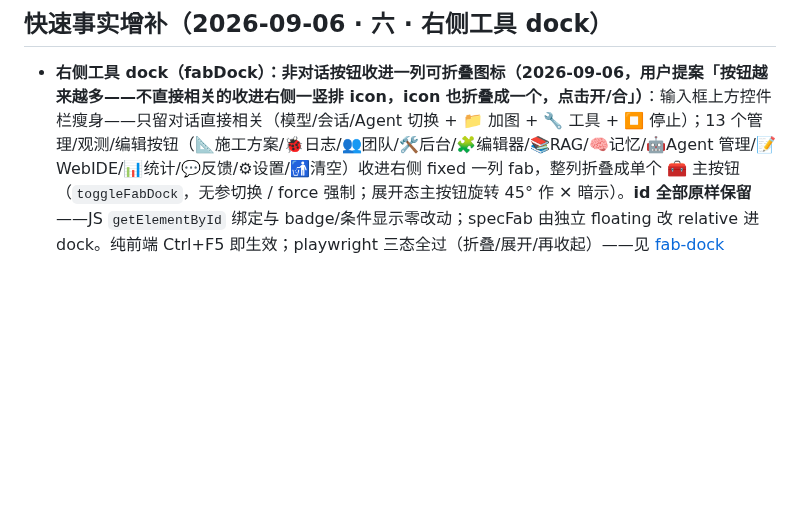
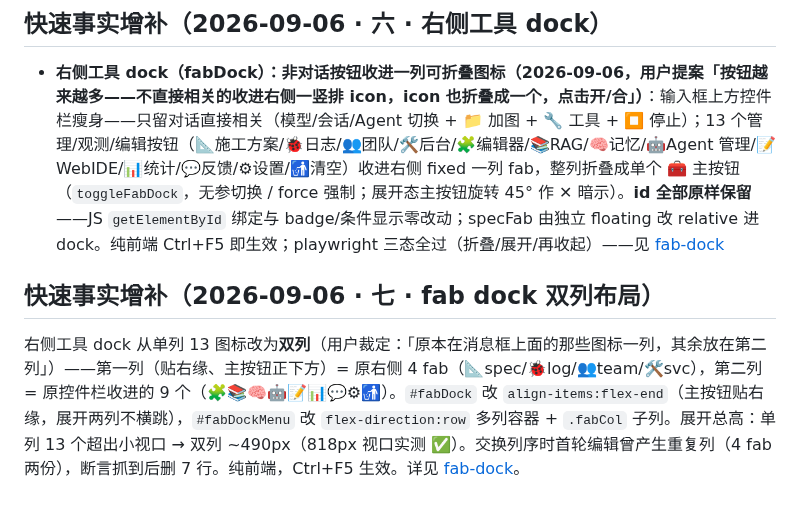
Before and after one commit to vgp7758/Agt, a Markdown page: .agent/wiki/home.md, the part around the change. Drawn GitHub-style; blank space fills up the shorter version.

Commit message:
docs: wiki auto-maintenance — [wiki-updater_3] done：wiki 增量维护完成。本轮主 Agent 变更聚焦在 **fab-dock 双列布局**（用户裁定：原消息框上方的图标一列、其余放第二列），只动了一张功能页 + 首页增补：
## 更新明细

**features/fab-dock.md**（章节级外科手术，其余内容不动）
1. **H1 标题重命名**：「…收进一列可折叠图标」→「…收进可折叠图标列（双列布局）」——「一列」表述已不准确
2. **dock 结构章节整体重写**（原「L361-379」单列描述 → 「双列布局（L361 起）」）：
   - 新增 `.fabCol` 子列容器、`#fabDockMenu` 改 `flex-direction:row` 多列容器、`#fabDock` 改 `align-items:flex-end`（主按钮贴右缘、展开不横跳）——三处 CSS 变更全部落档
   - **双列分组表**：第一列（贴右缘）= 原右侧 4 fab（📐🐞👥🛠，badge 红点原位保留）；第二列 = 原控件栏 9 个（🧩📚🧠🤖📝📊💬⚙🚮）
   - 保留 13 图标完整清单（功能不变，仅分列），并记录「为什么双列」：单列 ~650px 超视口 → 双列 ~490px（818px 实测 ✅）
3. **验证章节更新**：4+9 无重复 id 断言、**重复列插曲**（交换列序时首轮编辑产生 4 fab 两份，断言抓到删 7 行）、双列总高实测

**home.md**：追加「快速事实增补（2026-09-06 · 七 · fab dock 双列布局）」，链接回 [fab-dock](features/fab-dock.md)。

未触碰开合机制（toggleFabDock 纯 class 切换无变化）、id 原样保留原则、控件栏瘦身清单、相关页面——这些均不受双列化影响。

Co-authored-by: Agt <vgp123@foxmail.com>

```diff
--- a/.agent/wiki/home.md
+++ b/.agent/wiki/home.md
@@ -460,3 +460,7 @@
 ## 快速事实增补（2026-09-06 · 六 · 右侧工具 dock）
 
 - **右侧工具 dock（fabDock）：非对话按钮收进一列可折叠图标（2026-09-06，用户提案「按钮越来越多——不直接相关的收进右侧一竖排 icon，icon 也折叠成一个，点击开/合」）**：输入框上方控件栏瘦身——只留对话直接相关（模型/会话/Agent 切换 + 📁 加图 + 🔧 工具 + ⏹ 停止）；13 个管理/观测/编辑按钮（📐施工方案/🐞日志/👥团队/🛠后台/🧩编辑器/📚RAG/🧠记忆/🤖Agent 管理/📝WebIDE/📊统计/💬反馈/⚙设置/🚮清空）收进右侧 fixed 一列 fab，整列折叠成单个 🧰 主按钮（`toggleFabDock`，无参切换 / force 强制；展开态主按钮旋转 45° 作 ✕ 暗示）。**id 全部原样保留**——JS `getElementById` 绑定与 badge/条件显示零改动；specFab 由独立 floating 改 relative 进 dock。纯前端 Ctrl+F5 即生效；playwright 三态全过（折叠/展开/再收起）——见 [fab-dock](features/fab-dock.md)
+
+## 快速事实增补（2026-09-06 · 七 · fab dock 双列布局）
+
+右侧工具 dock 从单列 13 图标改为**双列**（用户裁定：「原本在消息框上面的那些图标一列，其余放在第二列」）——第一列（贴右缘、主按钮正下方）= 原右侧 4 fab（📐spec/🐞log/👥team/🛠svc），第二列 = 原控件栏收进的 9 个（🧩📚🧠🤖📝📊💬⚙🚮）。`#fabDock` 改 `align-items:flex-end`（主按钮贴右缘，展开两列不横跳），`#fabDockMenu` 改 `flex-direction:row` 多列容器 + `.fabCol` 子列。展开总高：单列 13 个超出小视口 → 双列 ~490px（818px 视口实测 ✅）。交换列序时首轮编辑曾产生重复列（4 fab 两份），断言抓到后删 7 行。纯前端，Ctrl+F5 生效。详见 [fab-dock](features/fab-dock.md)。
```
Also changed, not shown: 1 other file.
